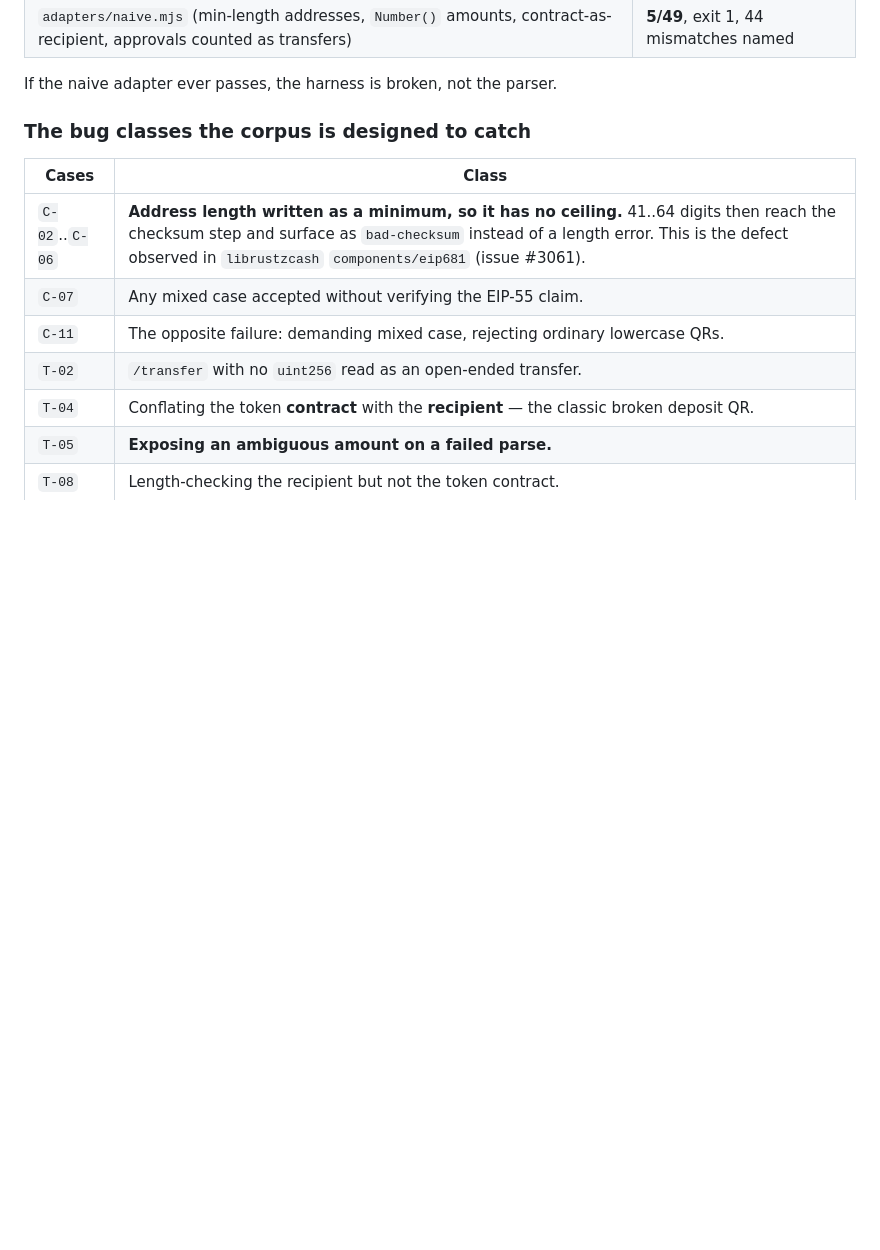
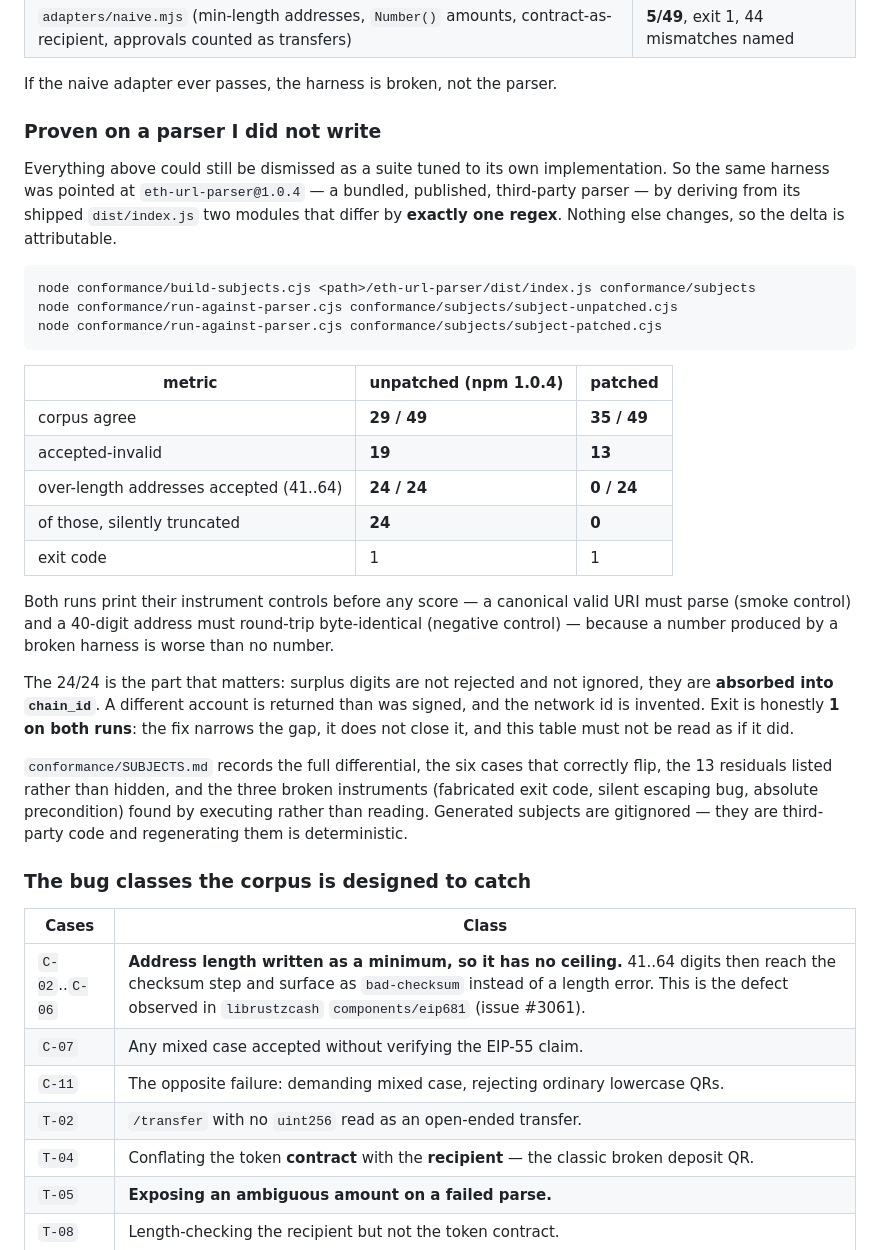
Before and after one commit to 469536968-svg/eip681-kit, a Markdown page: README.md, the part around the change. GitHub-like rendering; blank space fills up the shorter version.

Commit message:
conformance: differential subjects from a real third-party parser
Adds build-subjects.cjs, which derives a controlled subject pair from a
published eth-url-parser dist differing by exactly one regex, plus SUBJECTS.md
recording the measured differential and the three broken instruments found
while producing it. Generated subjects/ are not committed.

````diff
--- a/README.md
+++ b/README.md
@@ -194,6 +194,42 @@ prove the harness can fail:
 | `adapters/naive.mjs` (min-length addresses, `Number()` amounts, contract-as-recipient, approvals counted as transfers) | **5/49**, exit 1, 44 mismatches named |
 
 If the naive adapter ever passes, the harness is broken, not the parser.
+
+### Proven on a parser I did not write
+
+Everything above could still be dismissed as a suite tuned to its own implementation.
+So the same harness was pointed at `eth-url-parser@1.0.4` — a bundled, published,
+third-party parser — by deriving from its shipped `dist/index.js` two modules that
+differ by **exactly one regex**. Nothing else changes, so the delta is attributable.
+
+```bash
+node conformance/build-subjects.cjs <path>/eth-url-parser/dist/index.js conformance/subjects
+node conformance/run-against-parser.cjs conformance/subjects/subject-unpatched.cjs
+node conformance/run-against-parser.cjs conformance/subjects/subject-patched.cjs
+```
+
+| metric | unpatched (npm 1.0.4) | patched |
+|---|---|---|
+| corpus agree | **29 / 49** | **35 / 49** |
+| accepted-invalid | **19** | **13** |
+| over-length addresses accepted (41..64) | **24 / 24** | **0 / 24** |
+| of those, silently truncated | **24** | **0** |
+| exit code | 1 | 1 |
+
+Both runs print their instrument controls before any score — a canonical valid URI must
+parse (smoke control) and a 40-digit address must round-trip byte-identical (negative
+control) — because a number produced by a broken harness is worse than no number.
+
+The 24/24 is the part that matters: surplus digits are not rejected and not ignored,
+they are **absorbed into `chain_id`**. A different account is returned than was signed,
+and the network id is invented. Exit is honestly **1 on both runs**: the fix narrows the
+gap, it does not close it, and this table must not be read as if it did.
+
+`conformance/SUBJECTS.md` records the full differential, the six cases that correctly
+flip, the 13 residuals listed rather than hidden, and the three broken instruments
+(fabricated exit code, silent escaping bug, absolute precondition) found by executing
+rather than reading. Generated subjects are gitignored — they are third-party code and
+regenerating them is deterministic.
 
 ### The bug classes the corpus is designed to catch
 
````
